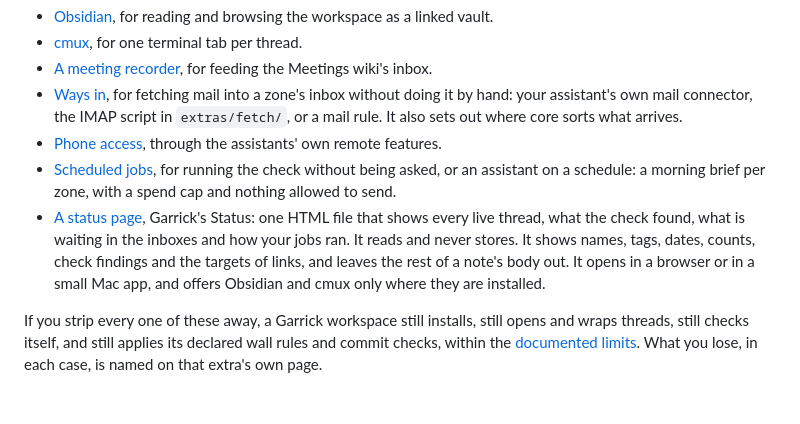
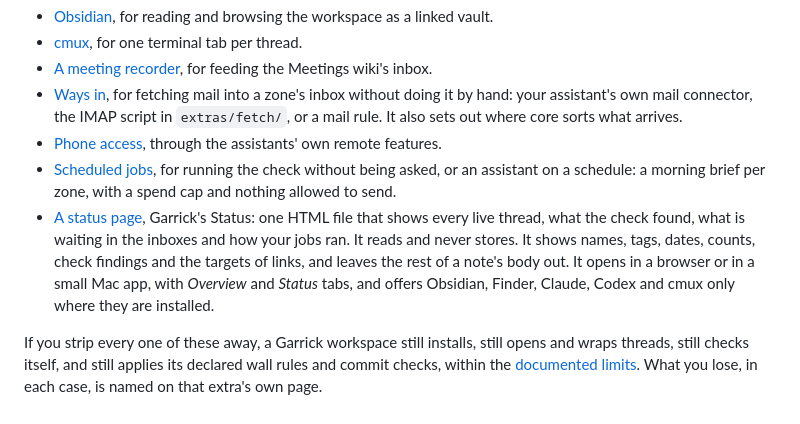
Before and after one commit to iamvenuti/garrick, a Markdown page: docs/extras/index.md, the part around the change. Drawn GitHub-style.

```diff
--- a/docs/extras/index.md
+++ b/docs/extras/index.md
@@ -10,6 +10,6 @@ Everything on this page is optional. Core Garrick, the folder structure, `AGENTS
 - [Ways in](ways-in.md), for fetching mail into a zone's inbox without doing it by hand: your assistant's own mail connector, the IMAP script in `extras/fetch/`, or a mail rule. It also sets out where core sorts what arrives.
 - [Phone access](phone-access.md), through the assistants' own remote features.
 - [Scheduled jobs](scheduled-jobs.md), for running the check without being asked, or an assistant on a schedule: a morning brief per zone, with a spend cap and nothing allowed to send.
-- [A status page](status-page.md), Garrick's Status: one HTML file that shows every live thread, what the check found, what is waiting in the inboxes and how your jobs ran. It reads and never stores. It shows names, tags, dates, counts, check findings and the targets of links, and leaves the rest of a note's body out. It opens in a browser or in a small Mac app, and offers Obsidian and cmux only where they are installed.
+- [A status page](status-page.md), Garrick's Status: one HTML file that shows every live thread, what the check found, what is waiting in the inboxes and how your jobs ran. It reads and never stores. It shows names, tags, dates, counts, check findings and the targets of links, and leaves the rest of a note's body out. It opens in a browser or in a small Mac app, with *Overview* and *Status* tabs, and offers Obsidian, Finder, Claude, Codex and cmux only where they are installed.
 
 If you strip every one of these away, a Garrick workspace still installs, still opens and wraps threads, still checks itself, and still applies its declared wall rules and commit checks, within the [documented limits](../principles.md#what-the-check-covers). What you lose, in each case, is named on that extra's own page.
```
Also changed, not shown: CHANGELOG.md (+7 -3 lines), docs/assets/status-graph.png, docs/assets/status-overview.png, 1 other file.
